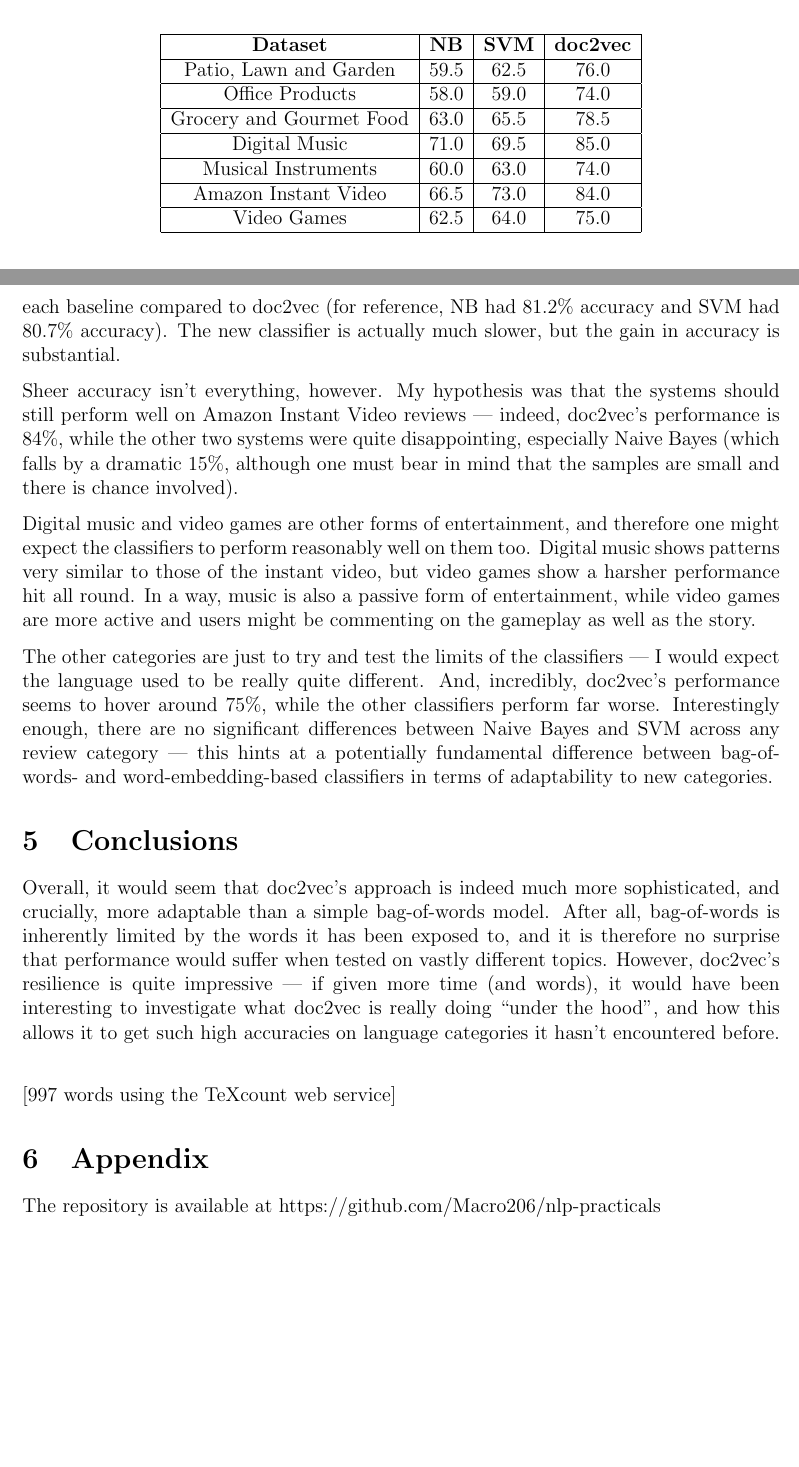
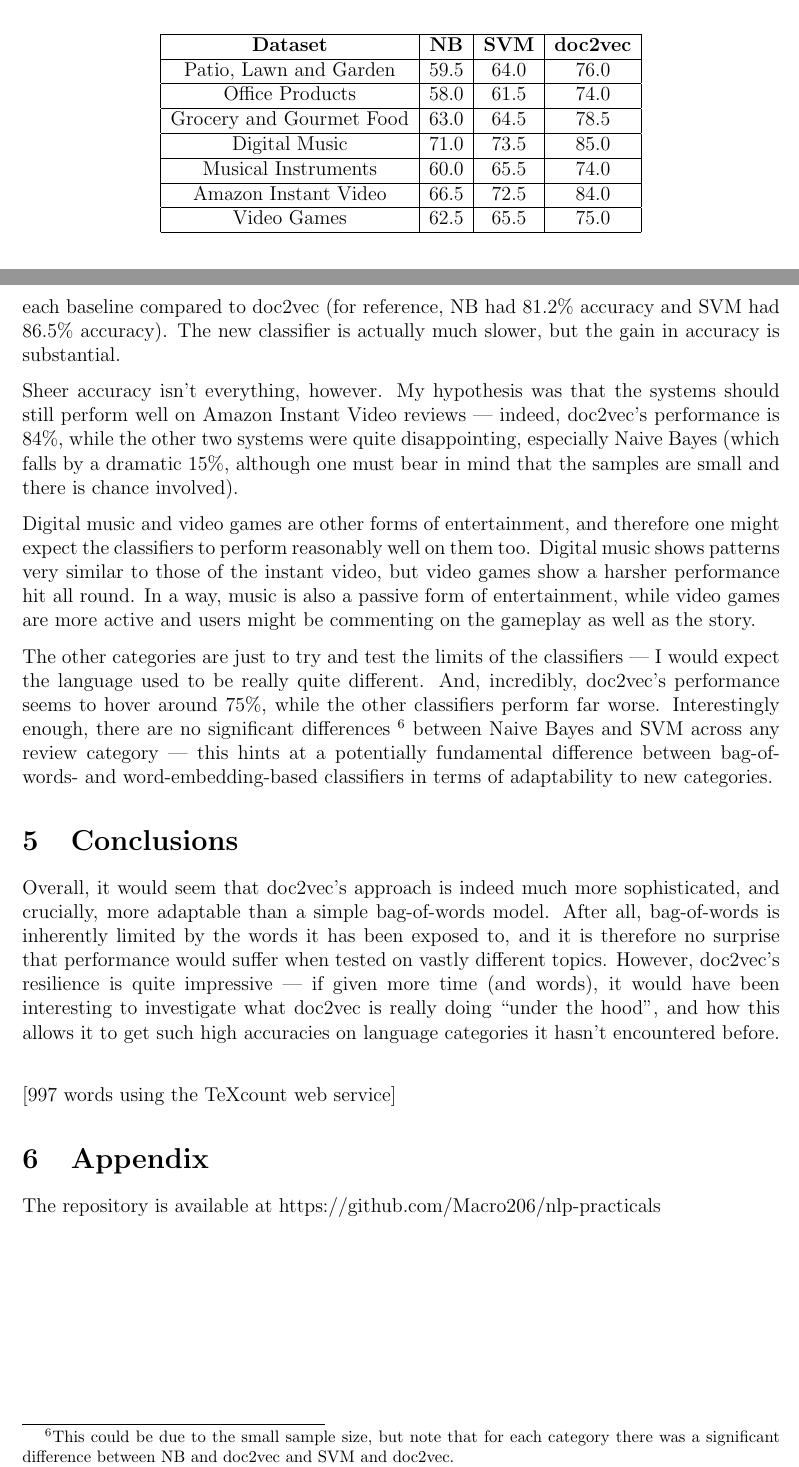
Before and after one commit to Macro206/nlp-practicals, a LaTeX document (Reports/Part II Report.tex): two parts of pages 3 and 4 of 4, joined at a grey line, cut so that both start at the same text, the shorter picture padded with empty space. Compiled offline with pdfLaTeX.

Commit message:
Fixed bug in SVM classifier for assessment 2

```diff
--- a/Reports/Part II Report.tex
+++ b/Reports/Part II Report.tex
@@ -99,13 +99,13 @@ The following is a table of the different classifiers' accuracies on the various
 \hline
 \textbf{Dataset} & \textbf{NB} & \textbf{SVM} & \textbf{doc2vec}\\ \hline
 
-Patio, Lawn and Garden & 59.5 & 62.5 & 76.0 \\ \hline
-Office Products & 58.0 & 59.0 & 74.0 \\ \hline
-Grocery and Gourmet Food & 63.0 & 65.5 & 78.5 \\ \hline
-Digital Music & 71.0 & 69.5 & 85.0 \\ \hline
-Musical Instruments & 60.0 & 63.0 & 74.0 \\ \hline
-Amazon Instant Video & 66.5 & 73.0 & 84.0 \\ \hline
-Video Games & 62.5 & 64.0 & 75.0 \\ \hline
+Patio, Lawn and Garden & 59.5 & 64.0 & 76.0 \\ \hline
+Office Products & 58.0 & 61.5 & 74.0 \\ \hline
+Grocery and Gourmet Food & 63.0 & 64.5 & 78.5 \\ \hline
+Digital Music & 71.0 & 73.5 & 85.0 \\ \hline
+Musical Instruments & 60.0 & 65.5 & 74.0 \\ \hline
+Amazon Instant Video & 66.5 & 72.5 & 84.0 \\ \hline
+Video Games & 62.5 & 65.5 & 75.0 \\ \hline
 
 \end{tabular}
 \end{center}
@@ -116,13 +116,13 @@ Video Games & 62.5 & 64.0 & 75.0 \\ \hline
 
 The final doc2vec model I chose was \texttt{(dm=0, vector\char`_size=100, epochs=10, window=5, hs=0, negative=20)}; see the documentation for a description of each parameter's purpose. \footnote{\url{https://radimrehurek.com/gensim/models/doc2vec.html}} Most decisions were straightforward, but there were trade-offs: for example, setting the ``negative'' parameter (which determines how many noise words are drawn in negative sampling) to 20 made the model take much longer to train, but the accuracy gain was so substantial that I made the decision to keep this value in my final model.
 
-Performing 10-fold cross-validation on the 1800-review corpus with this new doc2vec model yielded an accuracy of 89.1\%. There is indeed a significant difference between each baseline compared to doc2vec (for reference, NB had 81.2\% accuracy and SVM had 80.7\% accuracy). The new classifier is actually much slower, but the gain in accuracy is substantial.
+Performing 10-fold cross-validation on the 1800-review corpus with this new doc2vec model yielded an accuracy of 89.1\%. There is indeed a significant difference between each baseline compared to doc2vec (for reference, NB had 81.2\% accuracy and SVM had 86.5\% accuracy). The new classifier is actually much slower, but the gain in accuracy is substantial.
 
 Sheer accuracy isn't everything, however. My hypothesis was that the systems should still perform well on Amazon Instant Video reviews --- indeed, doc2vec's performance is 84\%, while the other two systems were quite disappointing, especially Naive Bayes (which falls by a dramatic 15\%, although one must bear in mind that the samples are small and there is chance involved).
 
 Digital music and video games are other forms of entertainment, and therefore one might expect the classifiers to perform reasonably well on them too. Digital music shows patterns very similar to those of the instant video, but video games show a harsher performance hit all round. In a way, music is also a passive form of entertainment, while video games are more active and users might be commenting on the gameplay as well as the story.
 
-The other categories are just to try and test the limits of the classifiers --- I would expect the language used to be really quite different. And, incredibly, doc2vec's performance seems to hover around 75\%, while the other classifiers perform far worse. Interestingly enough, there are no significant differences between Naive Bayes and SVM across any review category --- this hints at a potentially fundamental difference between bag-of-words- and word-embedding-based classifiers in terms of adaptability to new categories.
+The other categories are just to try and test the limits of the classifiers --- I would expect the language used to be really quite different. And, incredibly, doc2vec's performance seems to hover around 75\%, while the other classifiers perform far worse. Interestingly enough, there are no significant differences \footnote{This could be due to the small sample size, but note that for each category there was a significant difference between NB and doc2vec and SVM and doc2vec.} between Naive Bayes and SVM across any review category --- this hints at a potentially fundamental difference between bag-of-words- and word-embedding-based classifiers in terms of adaptability to new categories.
 
 
 \section{Conclusions}
```
Also changed, not shown: 4 other files.
